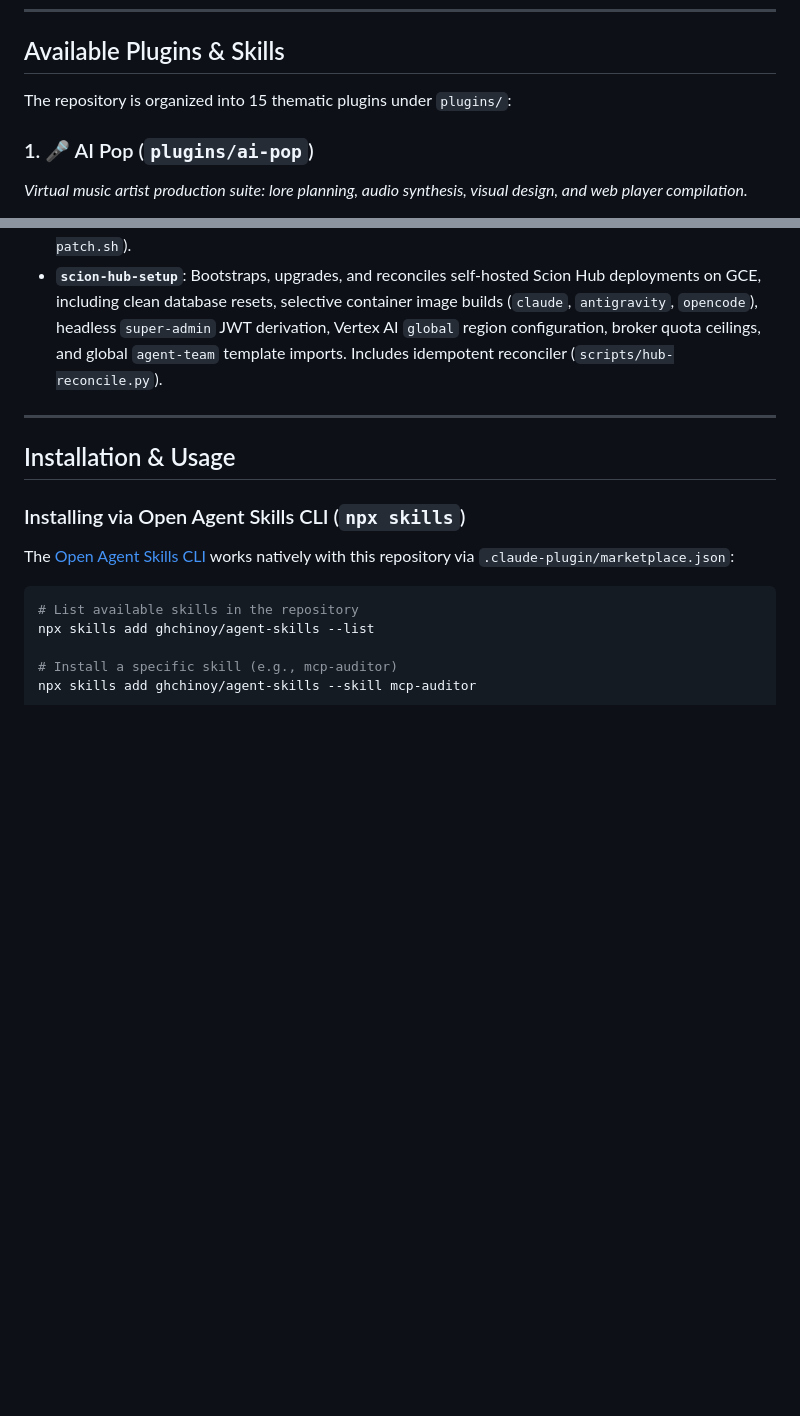
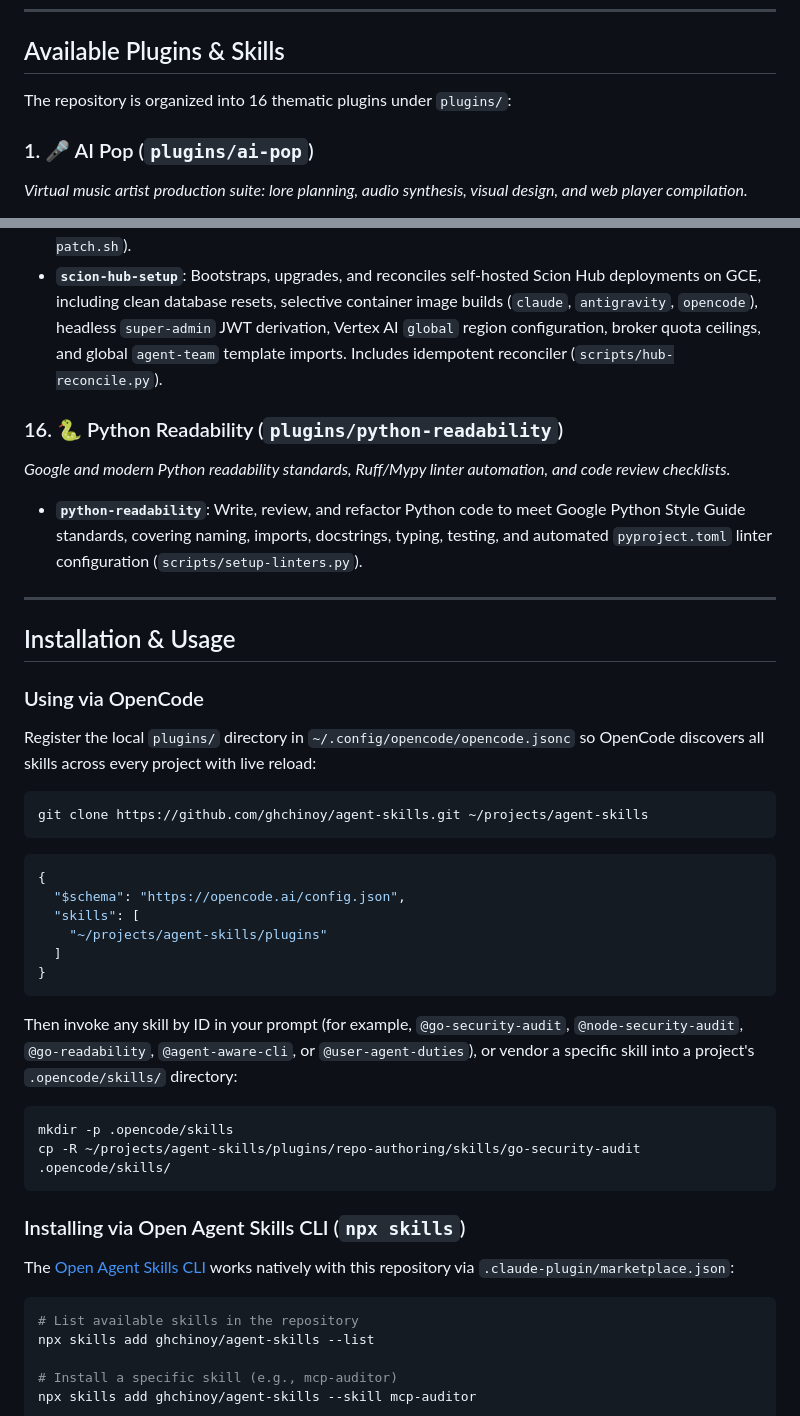
Before and after one commit to ghchinoy/agent-skills, a Markdown page: README.md, 2 parts joined by grey strips. GitHub-like rendering; blank space fills up the shorter version.

Commit message:
docs(readme): add OpenCode installation route and Python Readability plugin section

````diff
--- a/README.md
+++ b/README.md
@@ -8,7 +8,7 @@ Welcome to the `agent-skills` repository. This repository packages specialized e
 
 ## Available Plugins & Skills
 
-The repository is organized into 15 thematic plugins under `plugins/`:
+The repository is organized into 16 thematic plugins under `plugins/`:
 
 ### 1. 🎤 AI Pop (`plugins/ai-pop`)
 *Virtual music artist production suite: lore planning, audio synthesis, visual design, and web player compilation.*
@@ -94,9 +94,37 @@ The repository is organized into 15 thematic plugins under `plugins/`:
 - **`scion-agent-models`**: Audits fleet model and Vertex AI region (`global`) configurations across Hub projects, detects static environment overrides (`ANTHROPIC_MODEL`) and unpinned fallback drift, and live-switches running agent models (`PATCH` or live `/model` with optional `--restart-containers`). Includes fleet auditing script (`scripts/hub-model-audit.sh`) and live-switching CLI (`scripts/hub-model-patch.sh`).
 - **`scion-hub-setup`**: Bootstraps, upgrades, and reconciles self-hosted Scion Hub deployments on GCE, including clean database resets, selective container image builds (`claude`, `antigravity`, `opencode`), headless `super-admin` JWT derivation, Vertex AI `global` region configuration, broker quota ceilings, and global `agent-team` template imports. Includes idempotent reconciler (`scripts/hub-reconcile.py`).
 
+### 16. 🐍 Python Readability (`plugins/python-readability`)
+*Google and modern Python readability standards, Ruff/Mypy linter automation, and code review checklists.*
+- **`python-readability`**: Write, review, and refactor Python code to meet Google Python Style Guide standards, covering naming, imports, docstrings, typing, testing, and automated `pyproject.toml` linter configuration (`scripts/setup-linters.py`).
+
 ---
 
 ## Installation & Usage
+
+### Using via OpenCode
+
+Register the local `plugins/` directory in `~/.config/opencode/opencode.jsonc` so OpenCode discovers all skills across every project with live reload:
+
+```bash
+git clone https://github.com/ghchinoy/agent-skills.git ~/projects/agent-skills
+```
+
+```jsonc
+{
+  "$schema": "https://opencode.ai/config.json",
+  "skills": [
+    "~/projects/agent-skills/plugins"
+  ]
+}
+```
+
+Then invoke any skill by ID in your prompt (for example, `@go-security-audit`, `@node-security-audit`, `@go-readability`, `@agent-aware-cli`, or `@user-agent-duties`), or vendor a specific skill into a project's `.opencode/skills/` directory:
+
+```bash
+mkdir -p .opencode/skills
+cp -R ~/projects/agent-skills/plugins/repo-authoring/skills/go-security-audit .opencode/skills/
+```
 
 ### Installing via Open Agent Skills CLI (`npx skills`)
 
````
